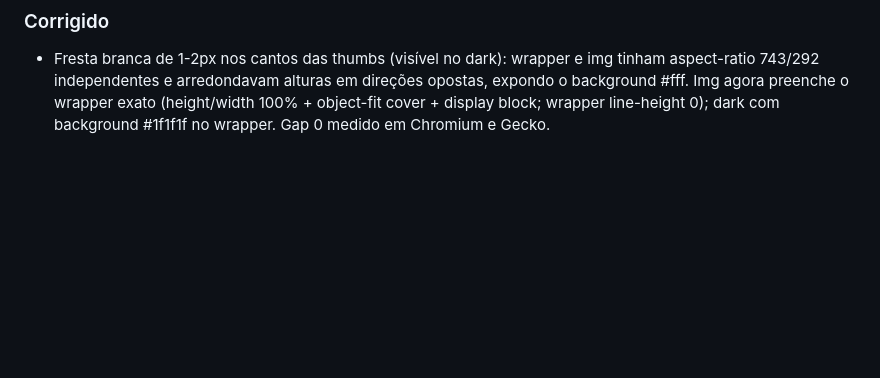
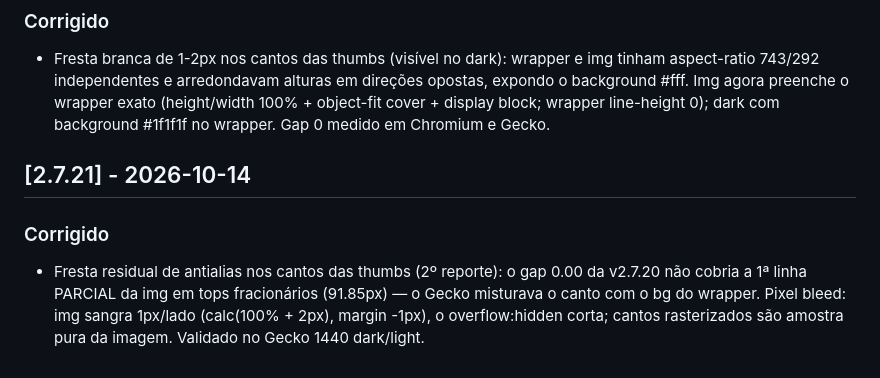
Before and after one commit to Amielle-Inside/newsinside-twentyfifteen, a Markdown page: CHANGELOG.md, the part around the change. Rendered like a GitHub page; blank space fills up the shorter version.

Commit message:
docs: changelog v2.7.21

```diff
--- a/CHANGELOG.md
+++ b/CHANGELOG.md
@@ -211,3 +211,11 @@ versionamento semântico adaptado ao tema (2.6.x = correções, 2.7 = feature).
   opostas, expondo o background #fff. Img agora preenche o wrapper exato
   (height/width 100% + object-fit cover + display block; wrapper line-height 0);
   dark com background #1f1f1f no wrapper. Gap 0 medido em Chromium e Gecko.
+
+## [2.7.21] - 2026-10-14
+### Corrigido
+- Fresta residual de antialias nos cantos das thumbs (2º reporte): o gap 0.00 da
+  v2.7.20 não cobria a 1ª linha PARCIAL da img em tops fracionários (91.85px) — o
+  Gecko misturava o canto com o bg do wrapper. Pixel bleed: img sangra 1px/lado
+  (calc(100% + 2px), margin -1px), o overflow:hidden corta; cantos rasterizados
+  são amostra pura da imagem. Validado no Gecko 1440 dark/light.
```
